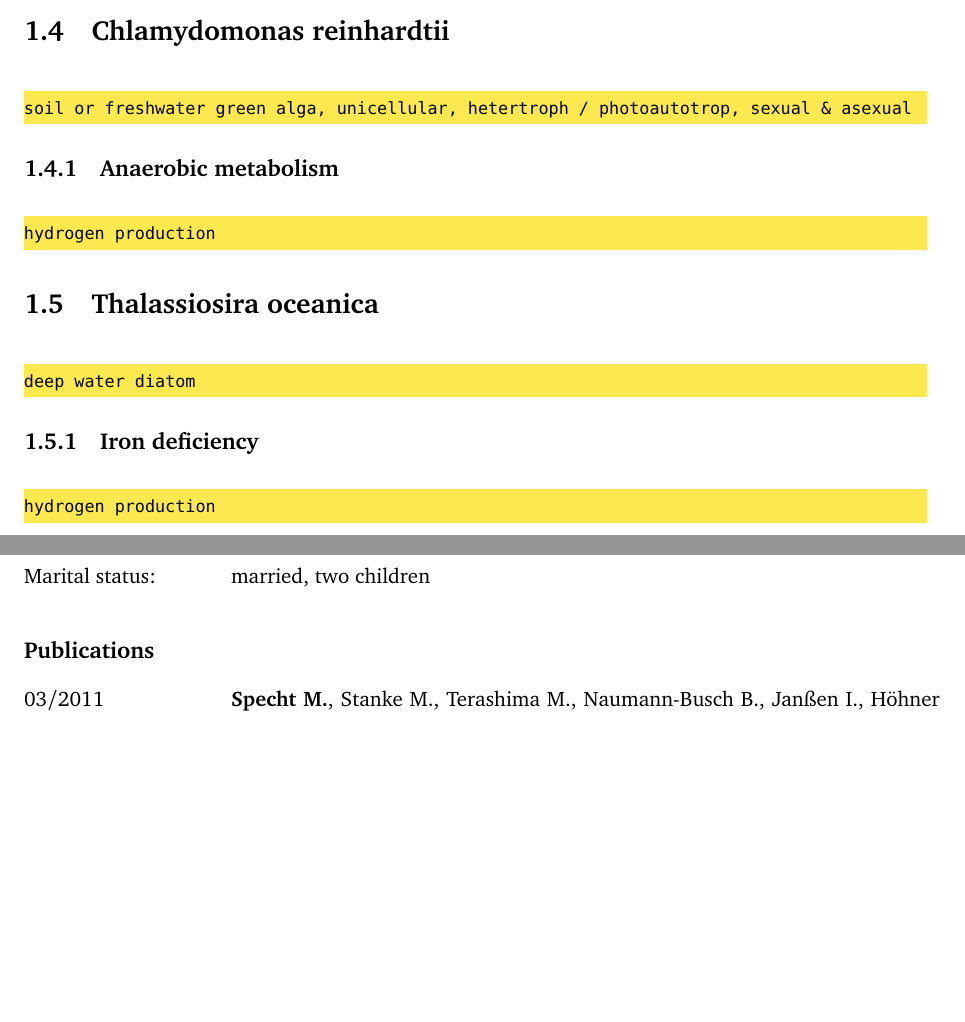
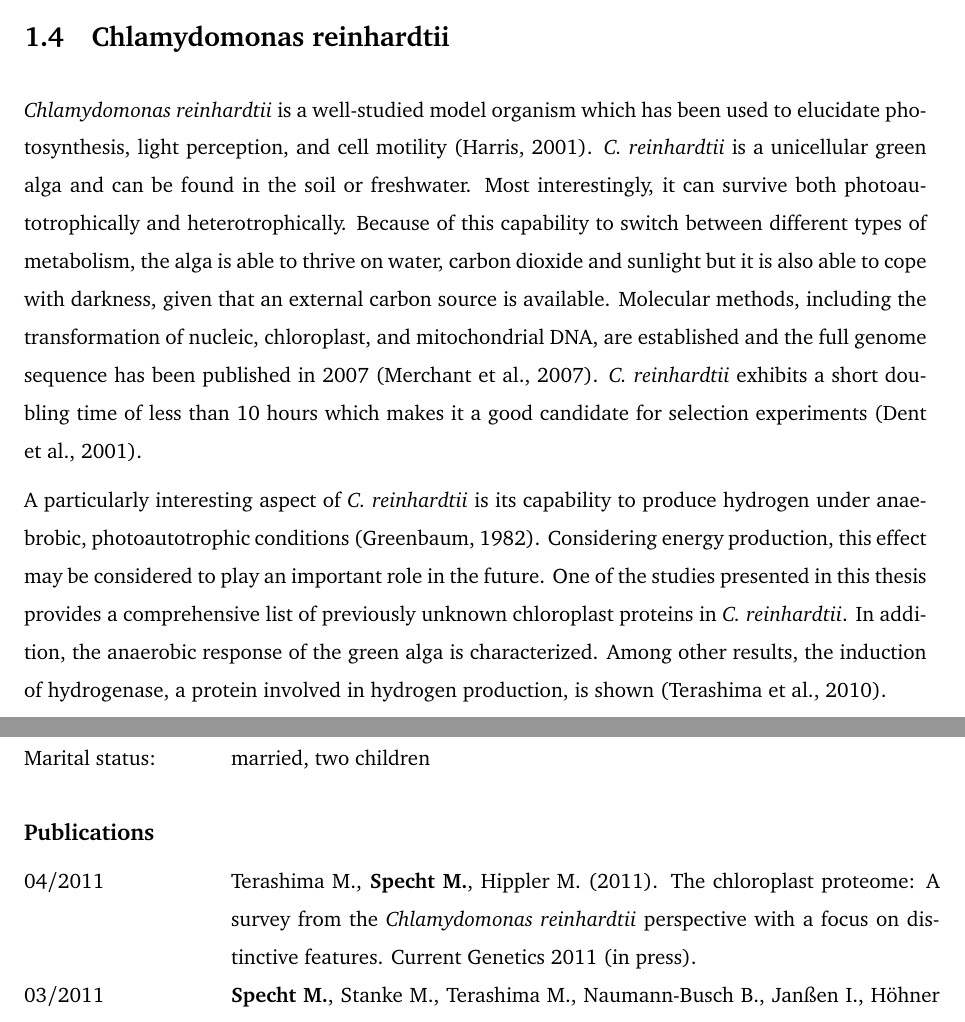
Before and after one commit to specht/dissertation, a LaTeX thesis (Dissertation.tex, which reads cv.tex, introduction.tex): two parts of pages 27 and 56 of 58 before the commit and two parts of pages 28 and 56 of 58 after it, joined at a grey line, cut so that both start at the same text, the shorter picture padded with empty space. Compiled offline with pdfLaTeX.

Commit message:
finished introduction except T. oceanica

```diff
--- a/cv.tex
+++ b/cv.tex
@@ -23,6 +23,8 @@ Marital status: & married, two children\\
 
 \cvsubheader{Publications}
 
+04/2011 & Terashima M., {\bf Specht M.}, Hippler M. (2011). The chloroplast proteome: A survey from the {\em Chlamydomonas reinhardtii} perspective with a focus on distinctive features. Current Genetics 2011 (in press). \\%; DOI: \href{http://dx.doi.org/}{} (in press). \\
+
 03/2011 & {\bf Specht M.}, Stanke M., Terashima M., Naumann-Busch B., Janßen I., Höhner R., Hom E. F. Y., Liang C., Hippler M. (2011). Concerted action of the new Genomic Peptide Finder and AUGUSTUS allows for automated proteogenomic annotation of the Chlamydomonas reinhardtii genome. Proteomics 2011; DOI: \href{http://dx.doi.org/10.1002/pmic.201000621}{10.1002/pmic.201000621} (in press). \\
 
 02/2011 & {\bf Specht M.}, Kuhlgert S., Fufezan C., Hippler M. (2011). Proteomics to go: Proteomatic enables the user-friendly creation of versatile MS/MS data evaluation workflows. Bioinformatics 2011; DOI: \href{http://dx.doi.org/10.1093/bioinformatics/btr081}{10.1093/bioinformatics/btr081} (in press). \\
--- a/introduction.tex
+++ b/introduction.tex
@@ -818,26 +818,43 @@ independently confirmed via GPF \citep{Specht2011_GPF}.
 \section{Chlamydomonas reinhardtii}
 % --------------------------------------------------------------
 
-\begin{todo}
-soil or freshwater green alga, unicellular, hetertroph / photoautotrop, sexual & asexual
-\end{todo}
+\chlre~is a well-studied model organism which has been used to elucidate
+photosynthesis, light perception, and cell motility \citep{Harris2001}.
+\cre~is a unicellular green alga and can be found in the soil or freshwater.
+Most interestingly, it can survive both photoautotrophically and
+heterotrophically.
+Because of this capability to switch between different types of metabolism,
+the alga is able to thrive on water, carbon dioxide and sunlight but it is
+also able to cope with darkness, given that an external carbon source is
+available.
+Molecular methods, including the transformation of nucleic, chloroplast, and
+mitochondrial DNA, are established and the full genome sequence has been
+published in \citeyear{Merchant2007} \citep{Merchant2007}.
+\cre~exhibits a short doubling time of less than 10 hours which makes it
+a good candidate for selection experiments \citep{Dent2001}.
+% Genome sequencing and annotation efforts are organized under the roof of the
+% Joint Genome Institute (JGI).
 
-\subsection{Anaerobic metabolism}
+A particularly interesting aspect of \cre~is its capability to produce
+hydrogen under anaebrobic, photoautotrophic conditions \citep{Greenbaum1982}.
+Considering energy production, this effect may be considered to play an
+important role in the future.
+One of the studies presented in this thesis provides a comprehensive list of
+previously unknown chloroplast proteins in \cre.
+In addition, the anaerobic response of the green alga is characterized.
+Among other results, the induction of hydrogenase, a protein involved in
+hydrogen production, is shown \citep{Terashima2010}.
 
-\begin{todo}
-hydrogen production
-\end{todo}
-
-% --------------------------------------------------------------
-\section{Thalassiosira oceanica}
-% --------------------------------------------------------------
-
-\begin{todo}
-deep water diatom
-\end{todo}
-
-\subsection{Iron deficiency}
-
-\begin{todo}
-hydrogen production
-\end{todo}
+% % --------------------------------------------------------------
+% \section{Thalassiosira oceanica}
+% % --------------------------------------------------------------
+%
+% \begin{todo}
+% deep water diatom
+% \end{todo}
+%
+% \subsection{Iron deficiency}
+%
+% \begin{todo}
+% hydrogen production
+% \end{todo}
```
Also changed, not shown: Dissertation.tex (+17 -2 lines), library.bib (+56 -16 lines), cv.tex (5 more changed lines).
